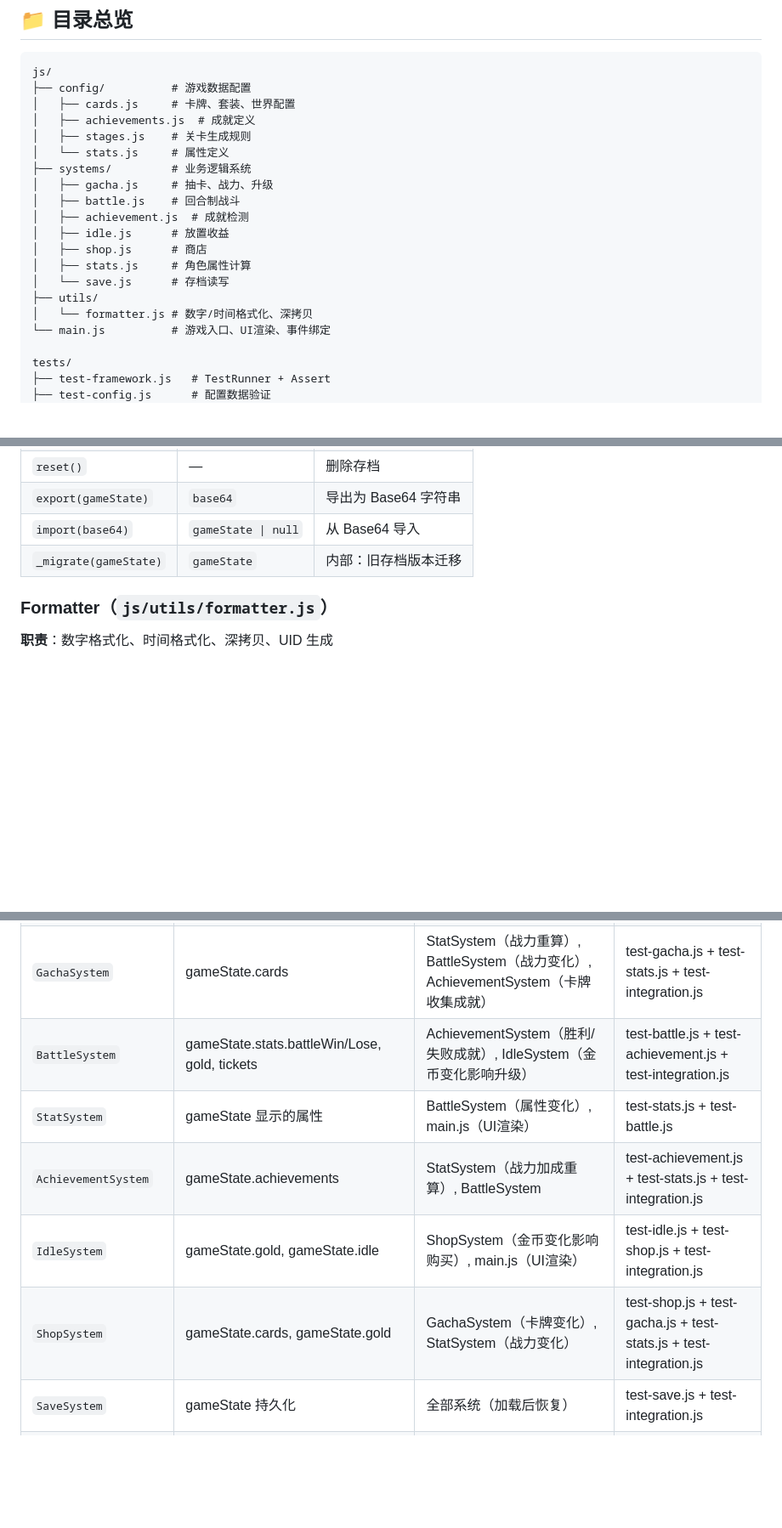
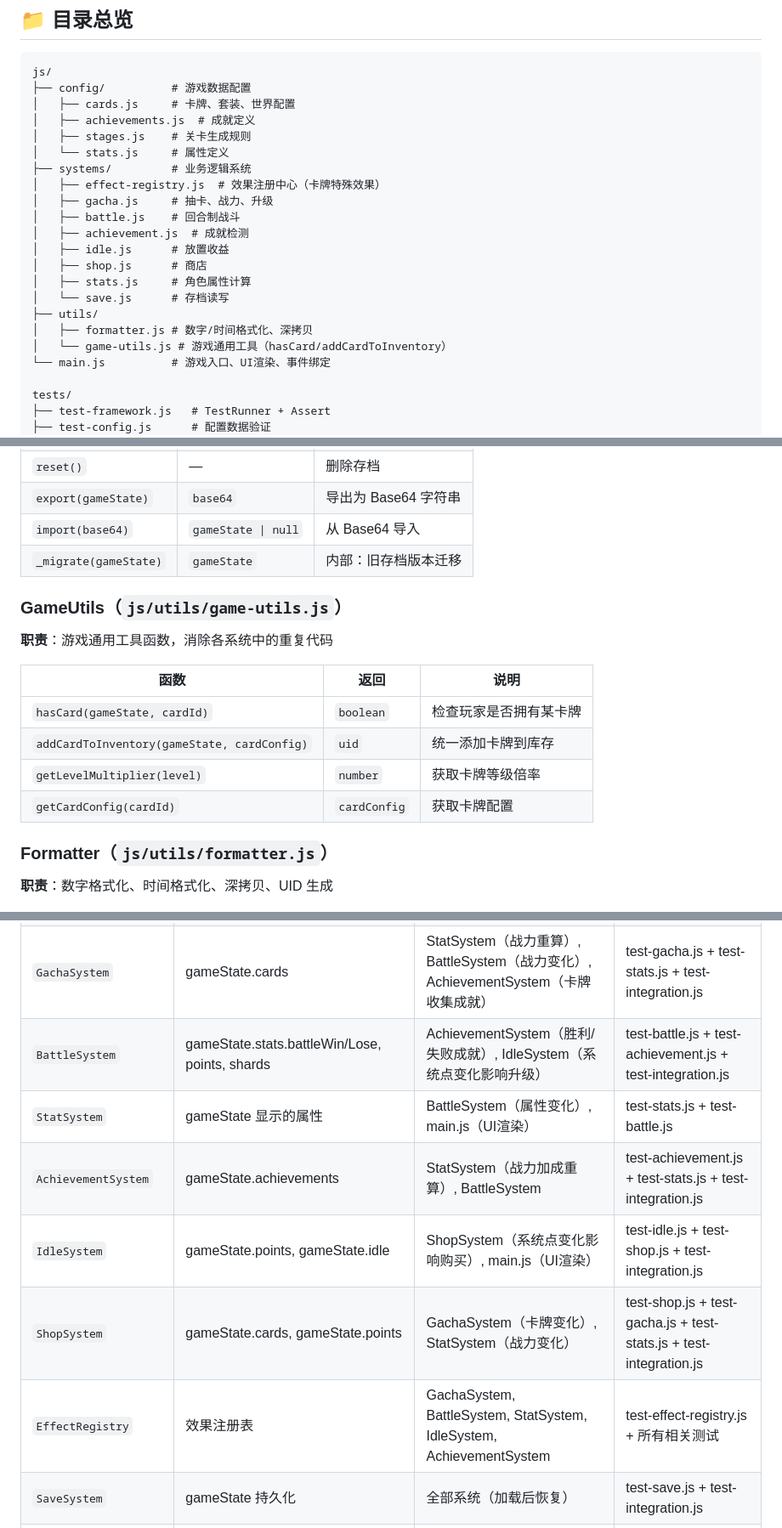
Before and after one commit to Itou86/IDLE, a Markdown page: docs/codemap.md, 3 parts joined by grey strips. Shown at 85% size. GitHub-like rendering; blank space fills up the shorter version.

```diff
--- a/docs/codemap.md
+++ b/docs/codemap.md
@@ -14,6 +14,7 @@ js/
 │   ├── stages.js    # 关卡生成规则
 │   └── stats.js     # 属性定义
 ├── systems/         # 业务逻辑系统
+│   ├── effect-registry.js  # 效果注册中心（卡牌特殊效果）
 │   ├── gacha.js     # 抽卡、战力、升级
 │   ├── battle.js    # 回合制战斗
 │   ├── achievement.js  # 成就检测
@@ -22,7 +23,8 @@ js/
 │   ├── stats.js     # 角色属性计算
 │   └── save.js      # 存档读写
 ├── utils/
-│   └── formatter.js # 数字/时间格式化、深拷贝
+│   ├── formatter.js # 数字/时间格式化、深拷贝
+│   └── game-utils.js # 游戏通用工具（hasCard/addCardToInventory）
 └── main.js          # 游戏入口、UI渲染、事件绑定
 
 tests/
@@ -207,6 +221,17 @@ tests/
 | `export(gameState)` | `base64` | 导出为 Base64 字符串 |
 | `import(base64)` | `gameState \| null` | 从 Base64 导入 |
 | `_migrate(gameState)` | `gameState` | 内部：旧存档版本迁移 |
+
+### GameUtils（`js/utils/game-utils.js`）
+
+**职责**：游戏通用工具函数，消除各系统中的重复代码
+
+| 函数 | 返回 | 说明 |
+|------|------|------|
+| `hasCard(gameState, cardId)` | `boolean` | 检查玩家是否拥有某卡牌 |
+| `addCardToInventory(gameState, cardConfig)` | `uid` | 统一添加卡牌到库存 |
+| `getLevelMultiplier(level)` | `number` | 获取卡牌等级倍率 |
+| `getCardConfig(cardId)` | `cardConfig` | 获取卡牌配置 |
 
 ### Formatter（`js/utils/formatter.js`）
 
@@ -296,11 +322,12 @@ Game.main ← 所有系统
 | `STAGE_CONFIG` (stages.js) | BattleSystem | — | test-battle.js + test-integration.js |
 | `ACHIEVEMENT_CONFIG` | AchievementSystem | StatSystem（战力加成变化）, BattleSystem（战力变化） | test-achievement.js + test-stats.js + test-integration.js |
 | `GachaSystem` | gameState.cards | StatSystem（战力重算）, BattleSystem（战力变化）, AchievementSystem（卡牌收集成就） | test-gacha.js + test-stats.js + test-integration.js |
-| `BattleSystem` | gameState.stats.battleWin/Lose, gold, tickets | AchievementSystem（胜利/失败成就）, IdleSystem（金币变化影响升级） | test-battle.js + test-achievement.js + test-integration.js |
+| `BattleSystem` | gameState.stats.battleWin/Lose, points, shards | AchievementSystem（胜利/失败成就）, IdleSystem（系统点变化影响升级） | test-battle.js + test-achievement.js + test-integration.js |
 | `StatSystem` | gameState 显示的属性 | BattleSystem（属性变化）, main.js（UI渲染） | test-stats.js + test-battle.js |
 | `AchievementSystem` | gameState.achievements | StatSystem（战力加成重算）, BattleSystem | test-achievement.js + test-stats.js + test-integration.js |
-| `IdleSystem` | gameState.gold, gameState.idle | ShopSystem（金币变化影响购买）, main.js（UI渲染） | test-idle.js + test-shop.js + test-integration.js |
-| `ShopSystem` | gameState.cards, gameState.gold | GachaSystem（卡牌变化）, StatSystem（战力变化） | test-shop.js + test-gacha.js + test-stats.js + test-integration.js |
+| `IdleSystem` | gameState.points, gameState.idle | ShopSystem（系统点变化影响购买）, main.js（UI渲染） | test-idle.js + test-shop.js + test-integration.js |
+| `ShopSystem` | gameState.cards, gameState.points | GachaSystem（卡牌变化）, StatSystem（战力变化） | test-shop.js + test-gacha.js + test-stats.js + test-integration.js |
+| `EffectRegistry` | 效果注册表 | GachaSystem, BattleSystem, StatSystem, IdleSystem, AchievementSystem | test-effect-registry.js + 所有相关测试 |
 | `SaveSystem` | gameState 持久化 | 全部系统（加载后恢复） | test-save.js + test-integration.js |
 | `Formatter` | 所有使用 Formatter 的系统 | — | test-formatter.js + 所有相关测试 |
 | `main.js` | UI 渲染, 事件绑定, gameState 初始化 | 全部系统 | test-integration.js + test-save.js |
```
Also changed, not shown: other parts of docs/codemap.md (+30 -17 lines), docs/roadmap.md (+2 -2 lines).
